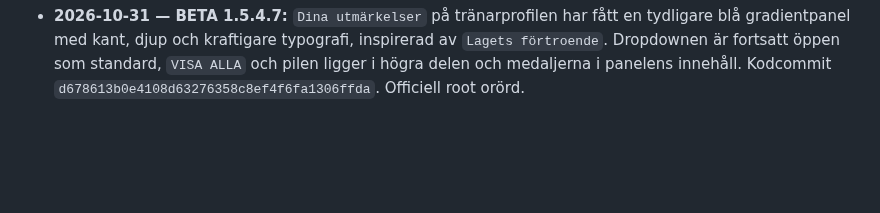
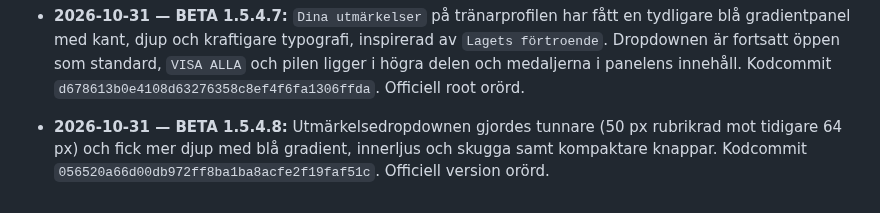
Before and after one commit to olikid/shl-gulddrommen, a Markdown page: PROJECT_BIBLE.md, the part around the change. Drawn GitHub-style; blank space fills up the shorter version.

Commit message:
docs: BETA 1.5.4.8 compact awards dropdown

```diff
--- a/PROJECT_BIBLE.md
+++ b/PROJECT_BIBLE.md
@@ -201,3 +201,5 @@ Tränarens privatekonomi ska i en framtida version påverka matchbeslut och i f
 - **2026-10-31 — BETA 1.5.4.6:** Minskad onödig luft överst i tränarprofilens första kort med riktad CSS för topp-padding, rubrikrad och avstånd till porträtt. Myntknappen hålls i samma rubrikrad. Kodcommit `e2ce3691c16274443a20cc0faa113b9786bcda2d`. Officiell root orörd.
 
 - **2026-10-31 — BETA 1.5.4.7:** `Dina utmärkelser` på tränarprofilen har fått en tydligare blå gradientpanel med kant, djup och kraftigare typografi, inspirerad av `Lagets förtroende`. Dropdownen är fortsatt öppen som standard, `VISA ALLA` och pilen ligger i högra delen och medaljerna i panelens innehåll. Kodcommit `d678613b0e4108d63276358c8ef4f6fa1306ffda`. Officiell root orörd.
+
+- **2026-10-31 — BETA 1.5.4.8:** Utmärkelsedropdownen gjordes tunnare (50 px rubrikrad mot tidigare 64 px) och fick mer djup med blå gradient, innerljus och skugga samt kompaktare knappar. Kodcommit `056520a66d00db972ff8ba1ba8acfe2f19faf51c`. Officiell version orörd.
```
